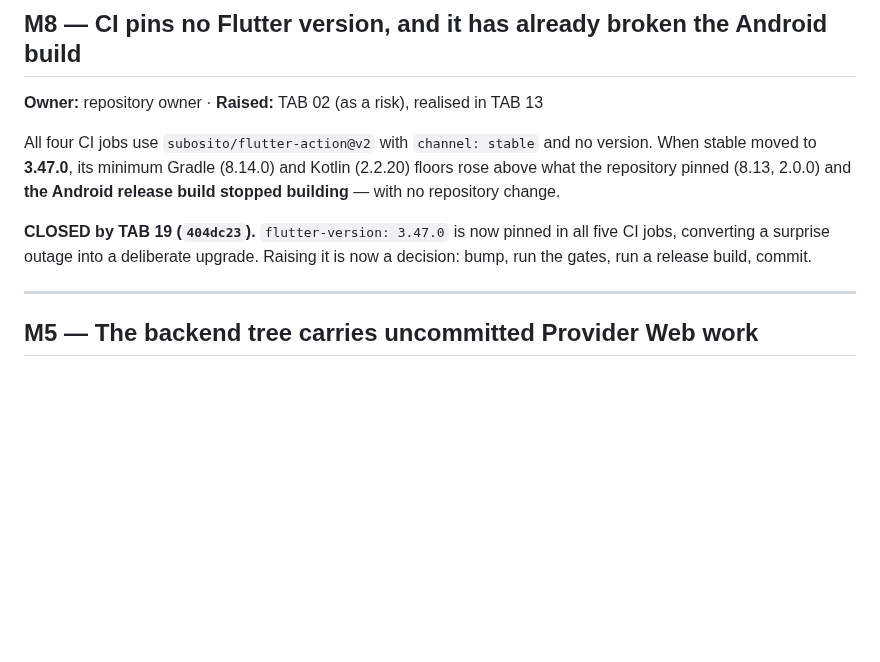
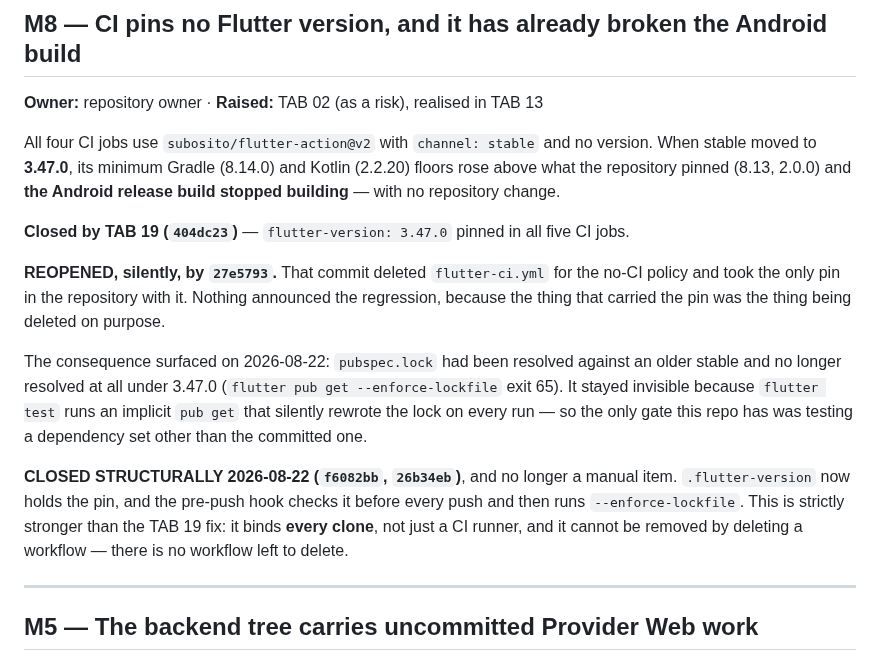
Before and after one commit to Upupapp/ServanaClientAPP, a Markdown page: docs/MASTER_TODO_MANUAL_TASKS.md, the part around one of its changes. Drawn GitHub-style; blank space fills up the shorter version.

```diff
--- a/docs/MASTER_TODO_MANUAL_TASKS.md
+++ b/docs/MASTER_TODO_MANUAL_TASKS.md
@@ -146,9 +148,26 @@ version. When stable moved to **3.47.0**, its minimum Gradle (8.14.0) and Kotlin
 (2.2.20) floors rose above what the repository pinned (8.13, 2.0.0) and
 **the Android release build stopped building** — with no repository change.
 
-**CLOSED by TAB 19 (`404dc23`).** `flutter-version: 3.47.0` is now pinned in all
-five CI jobs, converting a surprise outage into a deliberate upgrade. Raising it
-is now a decision: bump, run the gates, run a release build, commit.
+**Closed by TAB 19 (`404dc23`)** — `flutter-version: 3.47.0` pinned in all five
+CI jobs.
+
+**REOPENED, silently, by `27e5793`.** That commit deleted `flutter-ci.yml` for
+the no-CI policy and took the only pin in the repository with it. Nothing
+announced the regression, because the thing that carried the pin was the thing
+being deleted on purpose.
+
+The consequence surfaced on 2026-08-22: `pubspec.lock` had been resolved against
+an older stable and no longer resolved at all under 3.47.0
+(`flutter pub get --enforce-lockfile` exit 65). It stayed invisible because
+`flutter test` runs an implicit `pub get` that silently rewrote the lock on every
+run — so the only gate this repo has was testing a dependency set other than the
+committed one.
+
+**CLOSED STRUCTURALLY 2026-08-22 (`f6082bb`, `26b34eb`)**, and no longer a manual
+item. `.flutter-version` now holds the pin, and the pre-push hook checks it
+before every push and then runs `--enforce-lockfile`. This is strictly stronger
+than the TAB 19 fix: it binds **every clone**, not just a CI runner, and it
+cannot be removed by deleting a workflow — there is no workflow left to delete.
 
 ---
 
```
Also changed, not shown: other parts of docs/MASTER_TODO_MANUAL_TASKS.md (+43 -3 lines), docs/SERVANA_CLIENT_APPSTORE_REMEDIATION_MASTER_COMMAND.md (added, +502 -0 lines).
